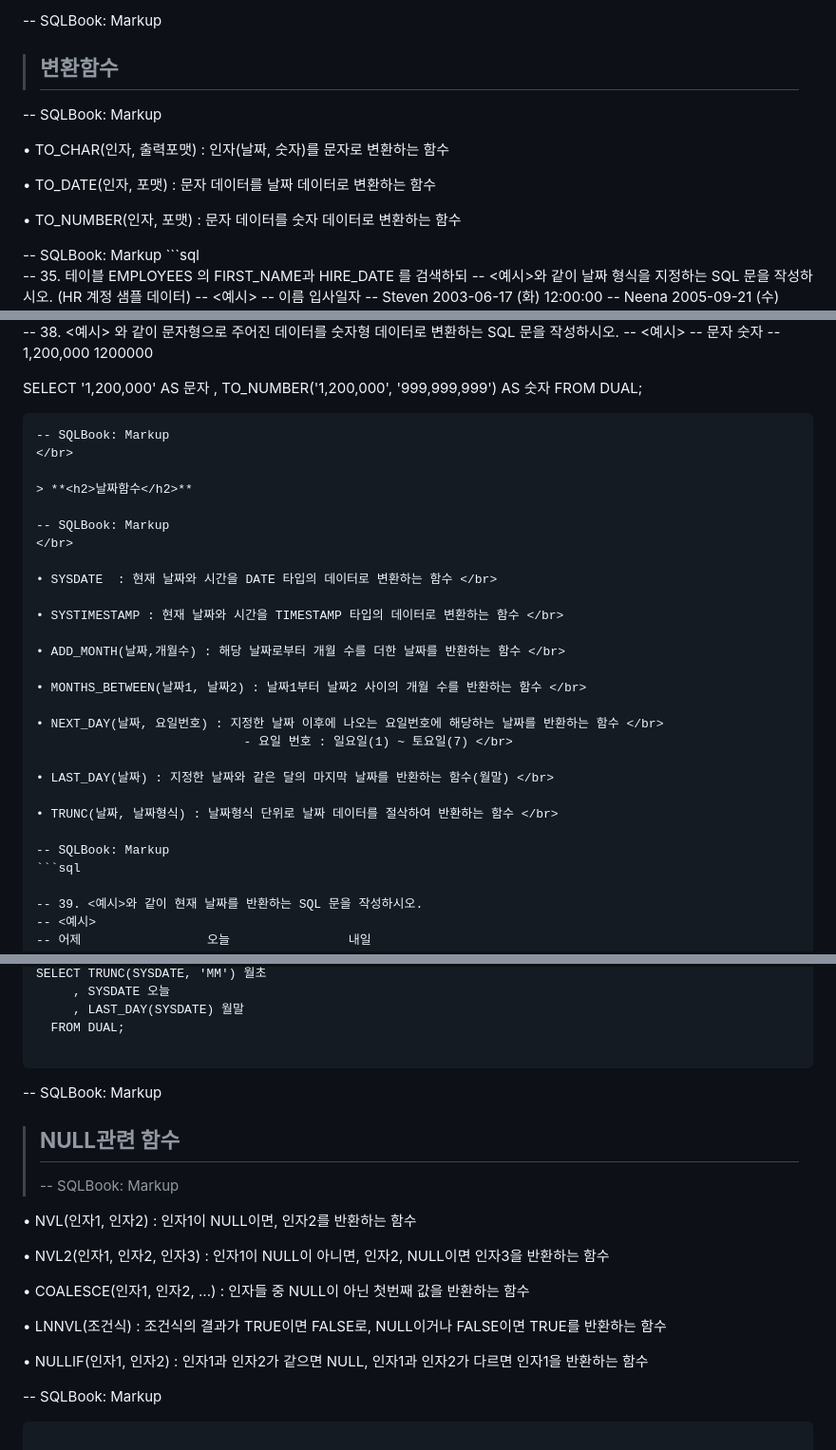
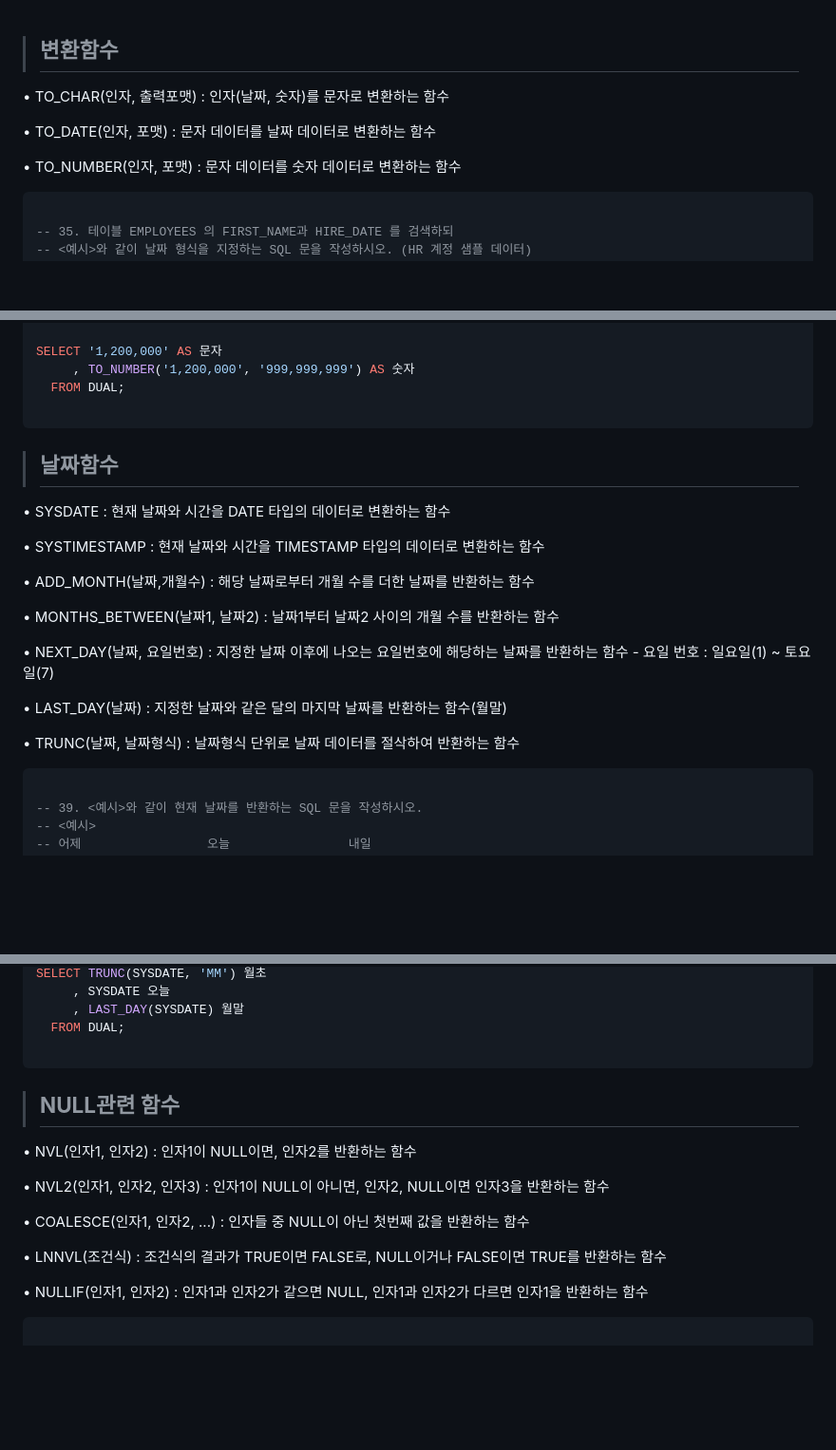
Before and after one commit to parkes811-inu/tjoeunFullStackAcademy, a Markdown page: Orcale/SQL쿼리 연습문제(35~51).md, 3 parts joined by grey strips. Shown: that part at 95% size. GitHub-like rendering; blank space fills up the shorter version.

````diff
--- a/Orcale/SQL쿼리 연습문제(35~51).md
+++ b/Orcale/SQL쿼리 연습문제(35~51).md
@@ -1,7 +1,5 @@
--- SQLBook: Markup
 > **<H2>변환함수</H2>**
 
--- SQLBook: Markup
 </br>
 
 • TO_CHAR(인자, 출력포맷) : 인자(날짜, 숫자)를 문자로 변환하는 함수
@@ -11,7 +9,7 @@
 • TO_NUMBER(인자, 포맷) : 문자 데이터를 숫자 데이터로 변환하는 함수
 
 </br>
--- SQLBook: Markup
+
 ```sql
 
 -- 35. 테이블 EMPLOYEES 의 FIRST_NAME과 HIRE_DATE 를 검색하되
@@ -66,12 +64,11 @@ SELECT '1,200,000' AS 문자
   FROM DUAL;
 
 ```
--- SQLBook: Markup
+
 </br>
 
 > **<h2>날짜함수</h2>**
 
--- SQLBook: Markup
 </br>
 
 • SYSDATE  : 현재 날짜와 시간을 DATE 타입의 데이터로 변환하는 함수 </br>
@@ -89,7 +86,7 @@ SELECT '1,200,000' AS 문자
 
 • TRUNC(날짜, 날짜형식) : 날짜형식 단위로 날짜 데이터를 절삭하여 반환하는 함수 </br>
 
--- SQLBook: Markup
+
 ```sql
 
 -- 39. <예시>와 같이 현재 날짜를 반환하는 SQL 문을 작성하시오.
@@ -144,11 +141,11 @@ SELECT TRUNC(SYSDATE, 'MM') 월초
   FROM DUAL;
 
 ```
--- SQLBook: Markup
+
 </br>
 
 > **<h2>NULL관련 함수</h2>**
--- SQLBook: Markup
+
 </br>
 
 • NVL(인자1, 인자2) : 인자1이 NULL이면, 인자2를 반환하는 함수 </br>
@@ -161,7 +158,6 @@ SELECT TRUNC(SYSDATE, 'MM') 월초
 
 • NULLIF(인자1, 인자2) : 인자1과 인자2가 같으면 NULL, 인자1과 인자2가 다르면 인자1을 반환하는 함수 </br>
 
--- SQLBook: Markup
 ```sql
 
 -- 44. 테이블 EMPLOYEES 의 COMMISSION_PCT 를 중복없이 검색하되,
````
Also changed, not shown: other parts of Orcale/SQL쿼리 연습문제(35~51).md (+3 -4 lines).
